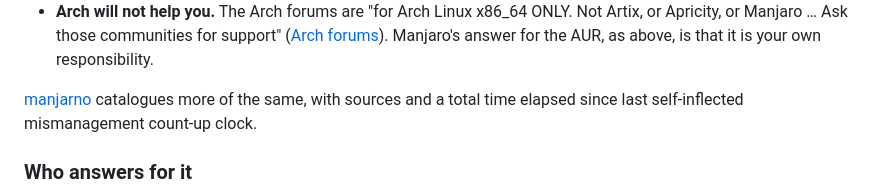
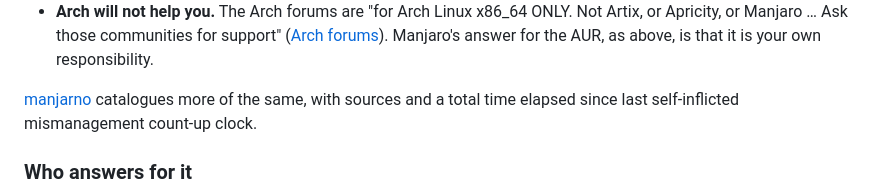
Before and after one commit to doug445/manjaro-safeaur-updater, a Markdown page: README.md, the part around the change. GitHub-like rendering.

Commit message:
Fix typo in README.md

```diff
--- a/README.md
+++ b/README.md
@@ -131,7 +131,7 @@ From its own forum, mailing lists and issue tracker:
   for the AUR, as above, is that it is your own responsibility.
 
 [manjarno](https://manjarno.pages.dev/) catalogues more of the same, with
-sources and a total time elapsed since last self-inflected mismanagement count-up clock.
+sources and a total time elapsed since last self-inflicted mismanagement count-up clock.
 
 ### Who answers for it
 
```
